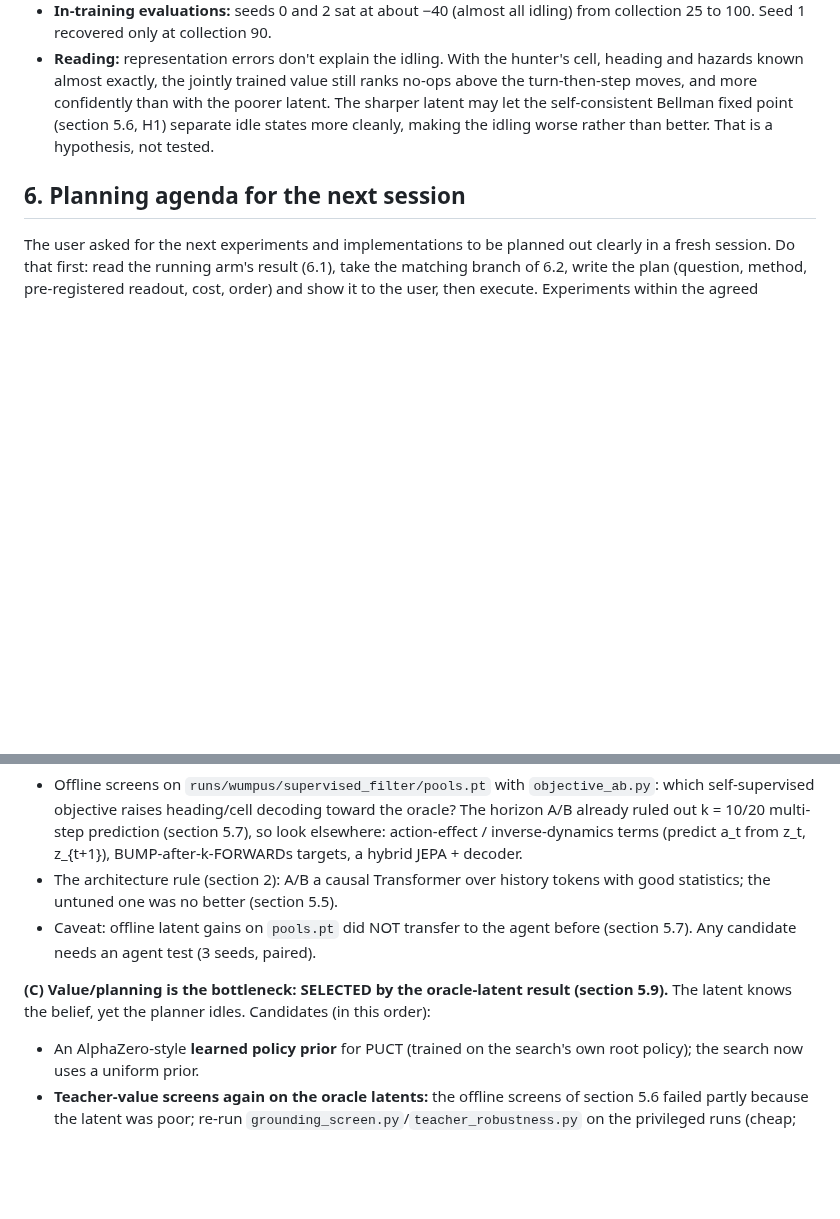
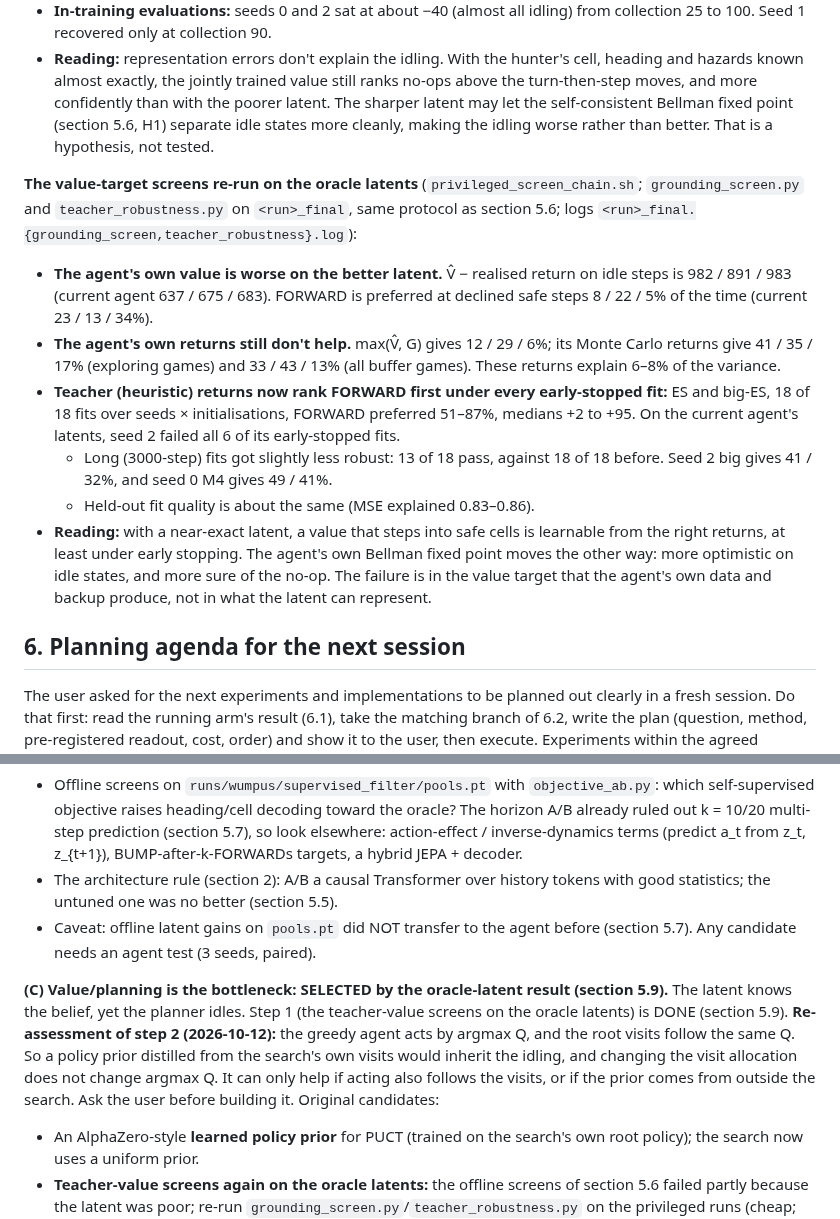
Before and after one commit to huytruong1810/jepa_ipomdp, a Markdown page: HANDOFF.md, 2 parts joined by grey strips. Rendered like a GitHub page; blank space fills up the shorter version.

Commit message:
docs(handoff): value-target screens on the oracle latents; policy-prior plan re-assessed
Co-Authored-By: Claude Opus 5.5 <noreply@anthropic.com>

```diff
--- a/HANDOFF.md
+++ b/HANDOFF.md
@@ -406,6 +406,14 @@ Current recipe + `model.privileged_belief_loss=true`, 3 seeds, trained at `54162
 - **In-training evaluations:** seeds 0 and 2 sat at about −40 (almost all idling) from collection 25 to 100. Seed 1 recovered only at collection 90.
 - **Reading:** representation errors don't explain the idling. With the hunter's cell, heading and hazards known almost exactly, the jointly trained value still ranks no-ops above the turn-then-step moves, and more confidently than with the poorer latent. The sharper latent may let the self-consistent Bellman fixed point (section 5.6, H1) separate idle states more cleanly, making the idling worse rather than better. That is a hypothesis, not tested.
 
+**The value-target screens re-run on the oracle latents** (`privileged_screen_chain.sh`; `grounding_screen.py` and `teacher_robustness.py` on `<run>_final`, same protocol as section 5.6; logs `<run>_final.{grounding_screen,teacher_robustness}.log`):
+- **The agent's own value is worse on the better latent.** V̂ − realised return on idle steps is 982 / 891 / 983 (current agent 637 / 675 / 683). FORWARD is preferred at declined safe steps 8 / 22 / 5% of the time (current 23 / 13 / 34%).
+- **The agent's own returns still don't help.** max(V̂, G) gives 12 / 29 / 6%; its Monte Carlo returns give 41 / 35 / 17% (exploring games) and 33 / 43 / 13% (all buffer games). These returns explain 6–8% of the variance.
+- **Teacher (heuristic) returns now rank FORWARD first under every early-stopped fit:** ES and big-ES, 18 of 18 fits over seeds × initialisations, FORWARD preferred 51–87%, medians +2 to +95. On the current agent's latents, seed 2 failed all 6 of its early-stopped fits.
+  - Long (3000-step) fits got slightly less robust: 13 of 18 pass, against 18 of 18 before. Seed 2 big gives 41 / 32%, and seed 0 M4 gives 49 / 41%.
+  - Held-out fit quality is about the same (MSE explained 0.83–0.86).
+- **Reading:** with a near-exact latent, a value that steps into safe cells is learnable from the right returns, at least under early stopping. The agent's own Bellman fixed point moves the other way: more optimistic on idle states, and more sure of the no-op. The failure is in the value target that the agent's own data and backup produce, not in what the latent can represent.
+
 ## 6. Planning agenda for the next session
 
 The user asked for the next experiments and implementations to be planned out clearly in a fresh session. Do that first: read the running arm's result (6.1), take the matching branch of 6.2, write the plan (question, method, pre-registered readout, cost, order) and show it to the user, then execute. Experiments within the agreed direction need no permission (section 2); direction changes do.
@@ -432,7 +440,7 @@ The user asked for the next experiments and implementations to be planned out cl
 - The architecture rule (section 2): A/B a causal Transformer over history tokens with good statistics; the untuned one was no better (section 5.5).
 - Caveat: offline latent gains on `pools.pt` did NOT transfer to the agent before (section 5.7). Any candidate needs an agent test (3 seeds, paired).
 
-**(C) Value/planning is the bottleneck: SELECTED by the oracle-latent result (section 5.9).** The latent knows the belief, yet the planner idles. Candidates (in this order):
+**(C) Value/planning is the bottleneck: SELECTED by the oracle-latent result (section 5.9).** The latent knows the belief, yet the planner idles. Step 1 (the teacher-value screens on the oracle latents) is DONE (section 5.9). **Re-assessment of step 2 (2026-10-12):** the greedy agent acts by argmax Q, and the root visits follow the same Q. So a policy prior distilled from the search's own visits would inherit the idling, and changing the visit allocation does not change argmax Q. It can only help if acting also follows the visits, or if the prior comes from outside the search. Ask the user before building it. Original candidates:
 - An AlphaZero-style **learned policy prior** for PUCT (trained on the search's own root policy); the search now uses a uniform prior.
 - **Teacher-value screens again on the oracle latents:** the offline screens of section 5.6 failed partly because the latent was poor; re-run `grounding_screen.py`/`teacher_robustness.py` on the privileged runs (cheap; no training).
 - An **action-gap-increasing operator** (advantage learning, Bellemare et al. 2016) on the value targets. The counterfactual test showed the one-step estimates carry no information about the true advantage (Spearman ≈ 0), so this is weaker than it looked before section 5.8.
```
